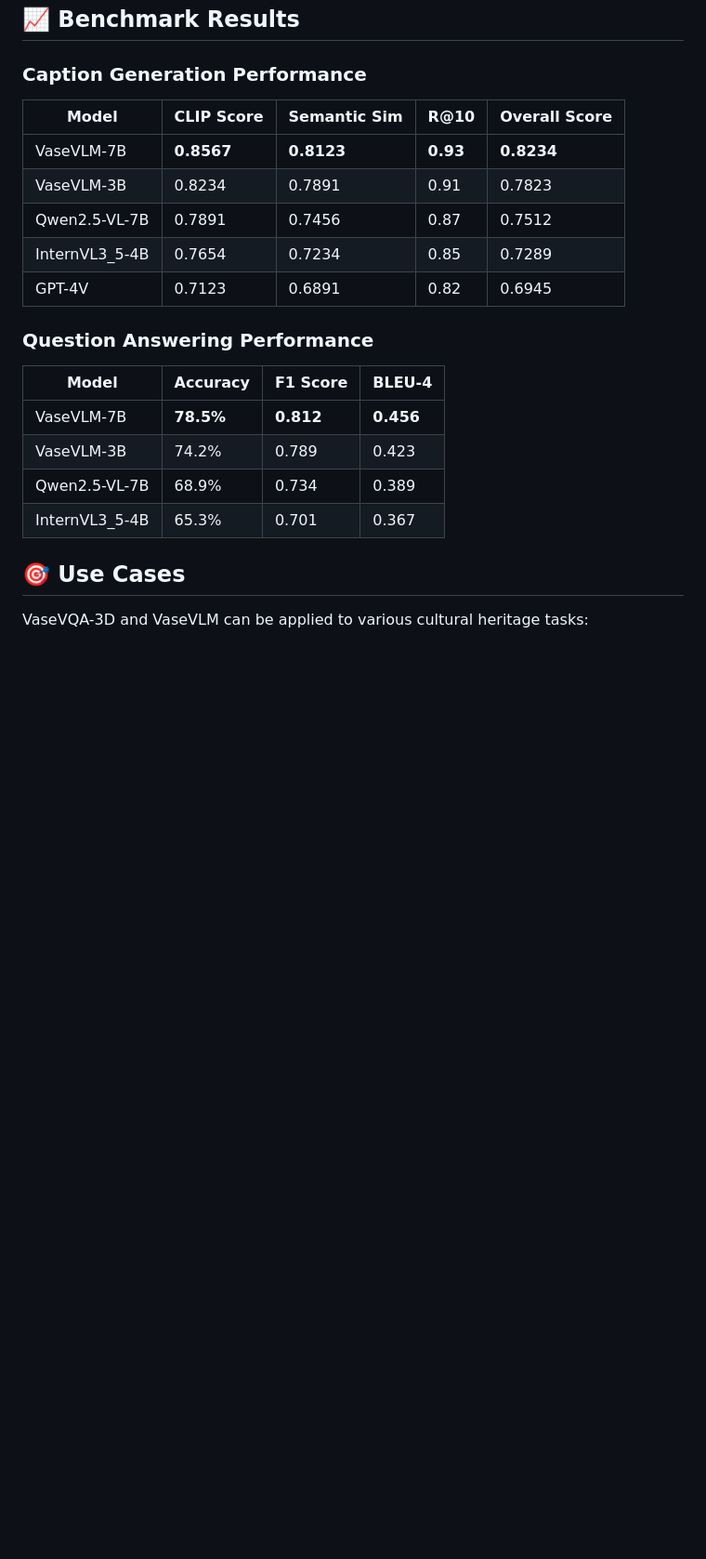
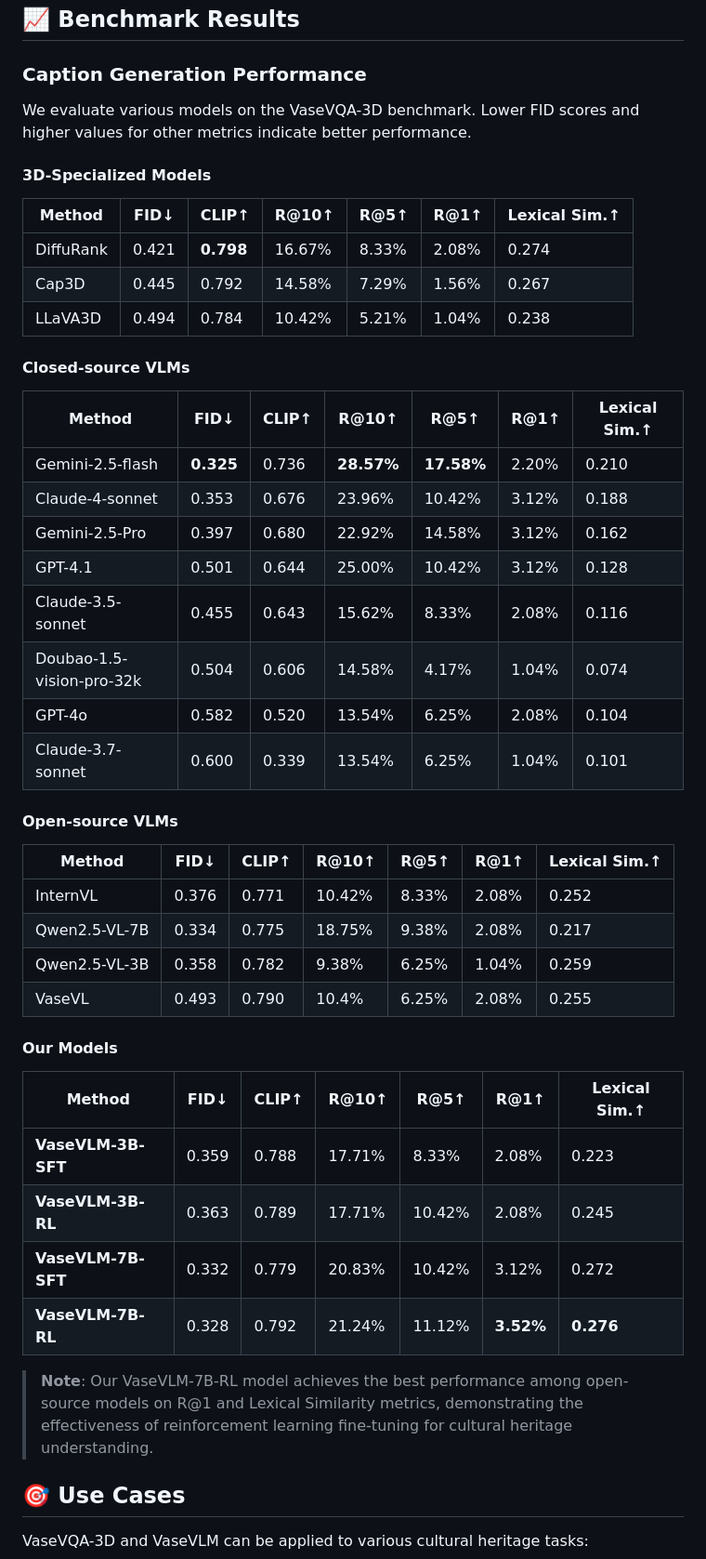
Before and after one commit to AIGeeksGroup/VaseVQA-3D, a Markdown page: README.md, the part around one of its changes. Shown at 93% size. GitHub-like rendering; blank space fills up the shorter version.

Commit message:
newfiles

```diff
--- a/README.md
+++ b/README.md
@@ -265,22 +265,48 @@ For detailed evaluation instructions, see [eval/README.md](./eval/README.md).
 
 ### Caption Generation Performance
 
-| Model | CLIP Score | Semantic Sim | R@10 | Overall Score |
-|-------|------------|--------------|------|---------------|
-| VaseVLM-7B | **0.8567** | **0.8123** | **0.93** | **0.8234** |
-| VaseVLM-3B | 0.8234 | 0.7891 | 0.91 | 0.7823 |
-| Qwen2.5-VL-7B | 0.7891 | 0.7456 | 0.87 | 0.7512 |
-| InternVL3_5-4B | 0.7654 | 0.7234 | 0.85 | 0.7289 |
-| GPT-4V | 0.7123 | 0.6891 | 0.82 | 0.6945 |
+We evaluate various models on the VaseVQA-3D benchmark. Lower FID scores and higher values for other metrics indicate better performance.
 
-### Question Answering Performance
+#### 3D-Specialized Models
 
-| Model | Accuracy | F1 Score | BLEU-4 |
-|-------|----------|----------|--------|
-| VaseVLM-7B | **78.5%** | **0.812** | **0.456** |
-| VaseVLM-3B | 74.2% | 0.789 | 0.423 |
-| Qwen2.5-VL-7B | 68.9% | 0.734 | 0.389 |
-| InternVL3_5-4B | 65.3% | 0.701 | 0.367 |
+| Method | FID↓ | CLIP↑ | R@10↑ | R@5↑ | R@1↑ | Lexical Sim.↑ |
+|--------|------|-------|-------|------|------|---------------|
+| DiffuRank | 0.421 | **0.798** | 16.67% | 8.33% | 2.08% | 0.274 |
+| Cap3D | 0.445 | 0.792 | 14.58% | 7.29% | 1.56% | 0.267 |
+| LLaVA3D | 0.494 | 0.784 | 10.42% | 5.21% | 1.04% | 0.238 |
+
+#### Closed-source VLMs
+
+| Method | FID↓ | CLIP↑ | R@10↑ | R@5↑ | R@1↑ | Lexical Sim.↑ |
+|--------|------|-------|-------|------|------|---------------|
+| Gemini-2.5-flash | **0.325** | 0.736 | **28.57%** | **17.58%** | 2.20% | 0.210 |
+| Claude-4-sonnet | 0.353 | 0.676 | 23.96% | 10.42% | 3.12% | 0.188 |
+| Gemini-2.5-Pro | 0.397 | 0.680 | 22.92% | 14.58% | 3.12% | 0.162 |
+| GPT-4.1 | 0.501 | 0.644 | 25.00% | 10.42% | 3.12% | 0.128 |
+| Claude-3.5-sonnet | 0.455 | 0.643 | 15.62% | 8.33% | 2.08% | 0.116 |
+| Doubao-1.5-vision-pro-32k | 0.504 | 0.606 | 14.58% | 4.17% | 1.04% | 0.074 |
+| GPT-4o | 0.582 | 0.520 | 13.54% | 6.25% | 2.08% | 0.104 |
+| Claude-3.7-sonnet | 0.600 | 0.339 | 13.54% | 6.25% | 1.04% | 0.101 |
+
+#### Open-source VLMs
+
+| Method | FID↓ | CLIP↑ | R@10↑ | R@5↑ | R@1↑ | Lexical Sim.↑ |
+|--------|------|-------|-------|------|------|---------------|
+| InternVL | 0.376 | 0.771 | 10.42% | 8.33% | 2.08% | 0.252 |
+| Qwen2.5-VL-7B | 0.334 | 0.775 | 18.75% | 9.38% | 2.08% | 0.217 |
+| Qwen2.5-VL-3B | 0.358 | 0.782 | 9.38% | 6.25% | 1.04% | 0.259 |
+| VaseVL | 0.493 | 0.790 | 10.4% | 6.25% | 2.08% | 0.255 |
+
+#### Our Models
+
+| Method | FID↓ | CLIP↑ | R@10↑ | R@5↑ | R@1↑ | Lexical Sim.↑ |
+|--------|------|-------|-------|------|------|---------------|
+| **VaseVLM-3B-SFT** | 0.359 | 0.788 | 17.71% | 8.33% | 2.08% | 0.223 |
+| **VaseVLM-3B-RL** | 0.363 | 0.789 | 17.71% | 10.42% | 2.08% | 0.245 |
+| **VaseVLM-7B-SFT** | 0.332 | 0.779 | 20.83% | 10.42% | 3.12% | 0.272 |
+| **VaseVLM-7B-RL** | 0.328 | 0.792 | 21.24% | 11.12% | **3.52%** | **0.276** |
+
+> **Note**: Our VaseVLM-7B-RL model achieves the best performance among open-source models on R@1 and Lexical Similarity metrics, demonstrating the effectiveness of reinforcement learning fine-tuning for cultural heritage understanding.
 
 ## 🎯 Use Cases
 
```
Also changed, not shown: other parts of README.md (+1 -1 lines).
